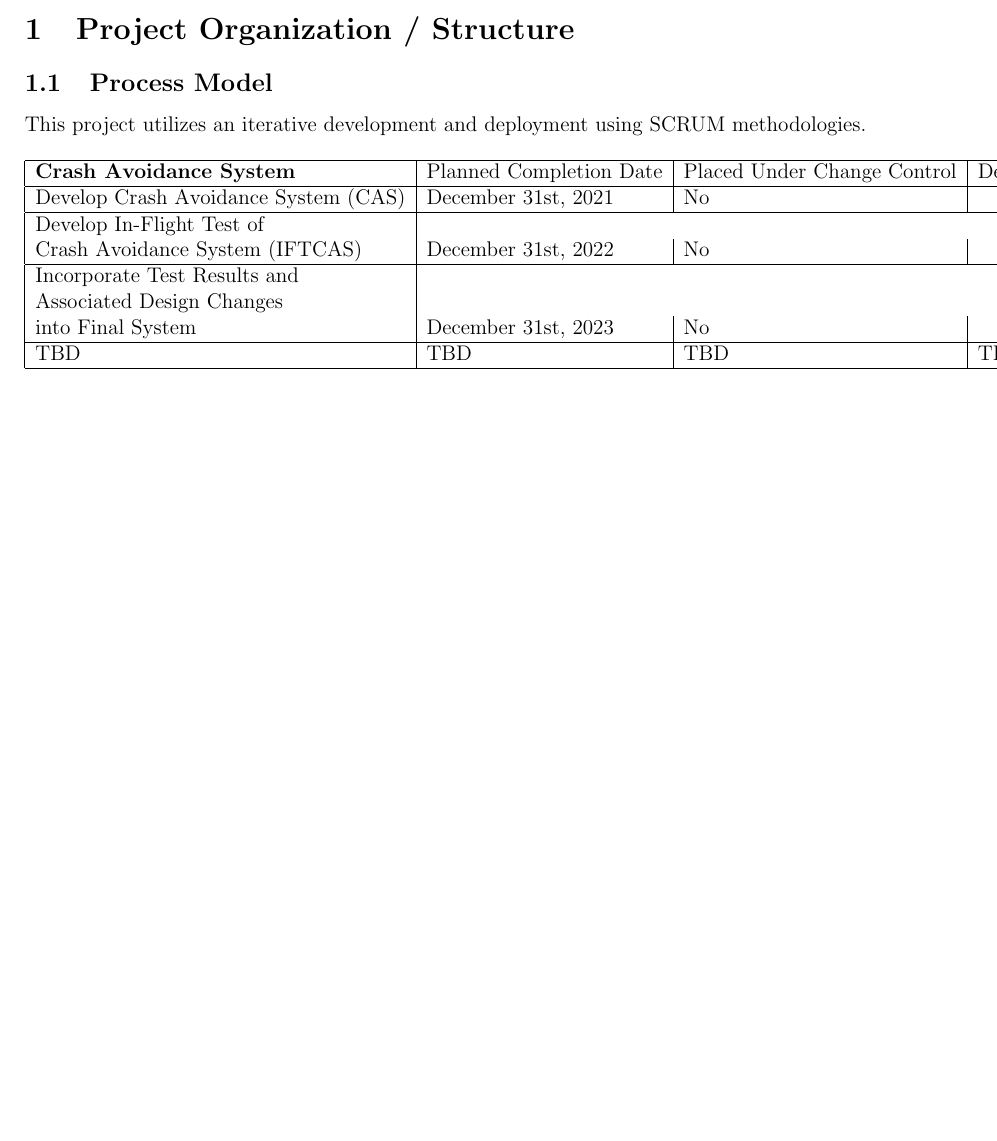
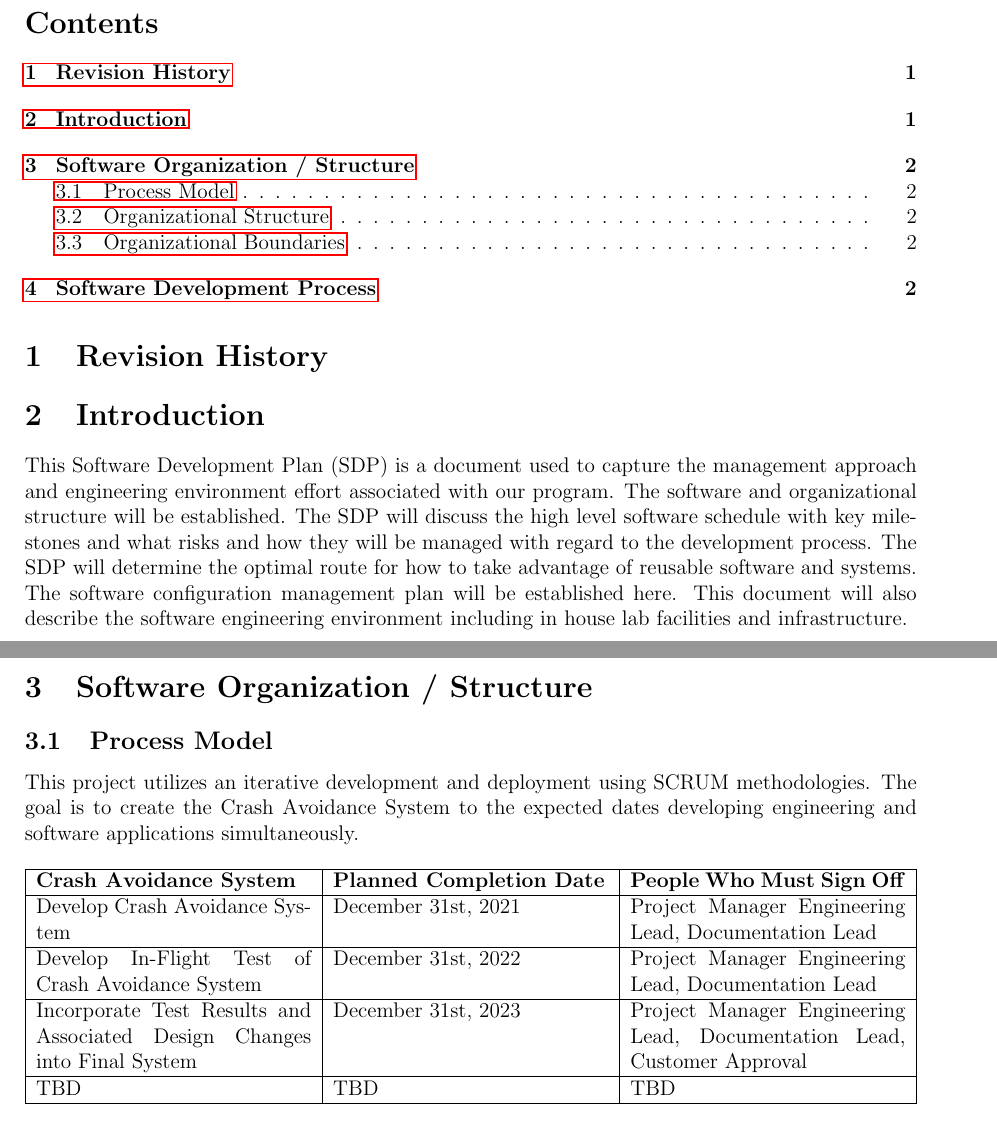
Before and after one commit to IAmChrisAMA/homework-and-stuffs, a LaTeX document (school/cpsc466/week-6/sdp-wip.tex): part of the page before the commit and two parts of pages 1 and 2 of 2 after it, the two joined at a grey line, cut at the place of the change, the shorter picture padded with empty space. Compiled offline with pdfLaTeX.

Commit message:
added midterm LOCKED

```diff
--- a/school/cpsc466/week-6/sdp-wip.tex
+++ b/school/cpsc466/week-6/sdp-wip.tex
@@ -12,17 +13,27 @@
 
 \begin{document}
 
-\section{Project Organization / Structure}
+\tableofcontents
+\section{Revision History}
+\section{Introduction}
+	This Software Development Plan (SDP) is a document used to capture the management approach and engineering environment effort associated with our program. The software and organizational structure will be established. The SDP will discuss the high level software schedule with key milestones and what risks and how they will be managed with regard to the development process. The SDP will determine the optimal route for how to take advantage of reusable software and systems. The software configuration management plan will be established here. This document will also describe the software engineering environment including in house lab facilities and infrastructure.
+\newpage
+
+\section{Software Organization / Structure}
 	\subsection{Process Model}
-		This project utilizes an iterative development and deployment using SCRUM methodologies.
-		\begin{table}[!hbt]
+		This project utilizes an iterative development and deployment using SCRUM methodologies. The goal is to create the Crash Avoidance System to the expected dates developing engineering and software applications simultaneously.
+		\begin{table}[!h]
 			\centering
-		    	\begin{tabular}{|l|l|l|l|l|}
-		    		\hline
-		        			\textbf{Crash Avoidance System} & Planned Completion Date & Placed Under Change Control & Deliverable to Customer? & People Who Must Sign Off \\ \hline
-		        			Develop Crash Avoidance System (CAS) & December 31st, 2021 & No &  & Project Manager Engineering Lead, Documentation Lead \\ \hline
-		        			Develop In-Flight Test of \\Crash Avoidance System (IFTCAS) & December 31st, 2022 & No &  & Project Manager Engineering Lead, Documentation Lead \\ \hline
-		        			Incorporate Test Results and \\Associated Design Changes \\into Final System & December 31st, 2023 & No &  & Project Manager Engineering Lead, Documentation Lead, Customer Approval \\ \hline
-		        			TBD & TBD & TBD & TBD & TBD \\ \hline
-		   	 \end{tabular}
+			\begin{tabularx}{\textwidth}{|X|X|X|}
+				\hline \textbf{Crash Avoidance System} & \textbf{Planned Completion Date} & \textbf{People Who Must Sign Off}							      \\
+				\hline Develop Crash Avoidance System  & December 31st, 2021 			  & Project Manager Engineering Lead, Documentation Lead 					\\
+				\hline Develop In-Flight Test of
+					   Crash Avoidance System 		   & December 31st, 2022 			  & Project Manager Engineering Lead, Documentation Lead 				\\
+		       	\hline Incorporate Test Results
+		       		   and Associated Design Changes
+		       		   into Final System 			   & December 31st, 2023 			  & Project Manager Engineering Lead, Documentation Lead, Customer Approval  \\
+		        \hline TBD 						   	   & TBD					 		  & TBD 									\\
+		        \hline
+			\end{tabularx}
 		\end{table}
+	\subsection{Organizational Structure}
@@ -30 +59,2 @@
+		\end{table}
 \end{document}
```
Also changed, not shown: school/cpsc466/week-6/sdp-wip.pdf (added), school/cpsc466/week-6/sdp-wip.tex (21 more changed lines), 3 other files.
